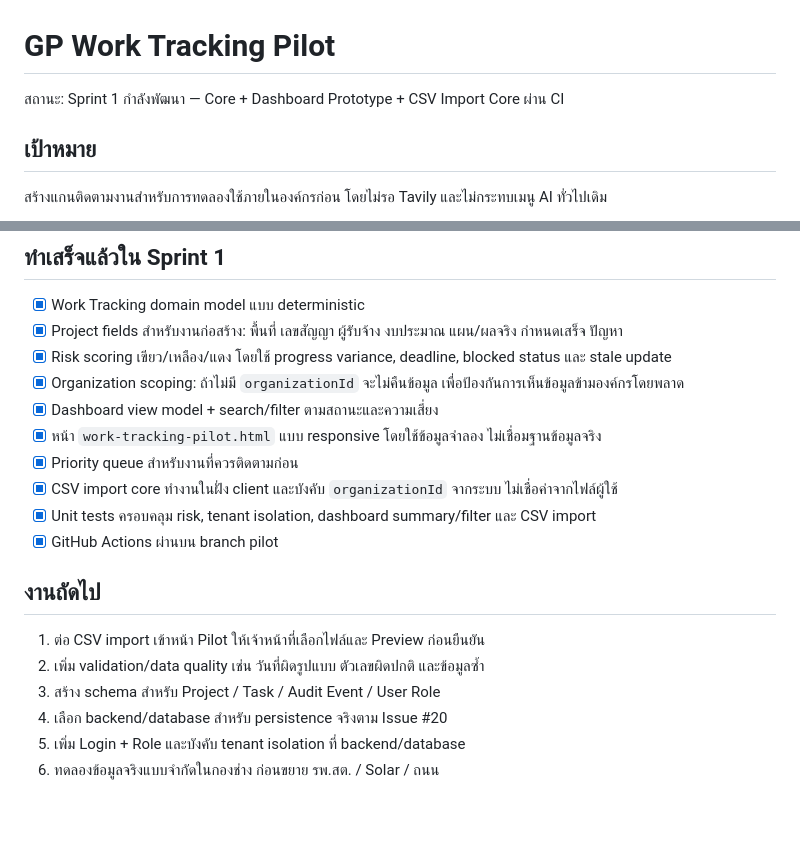
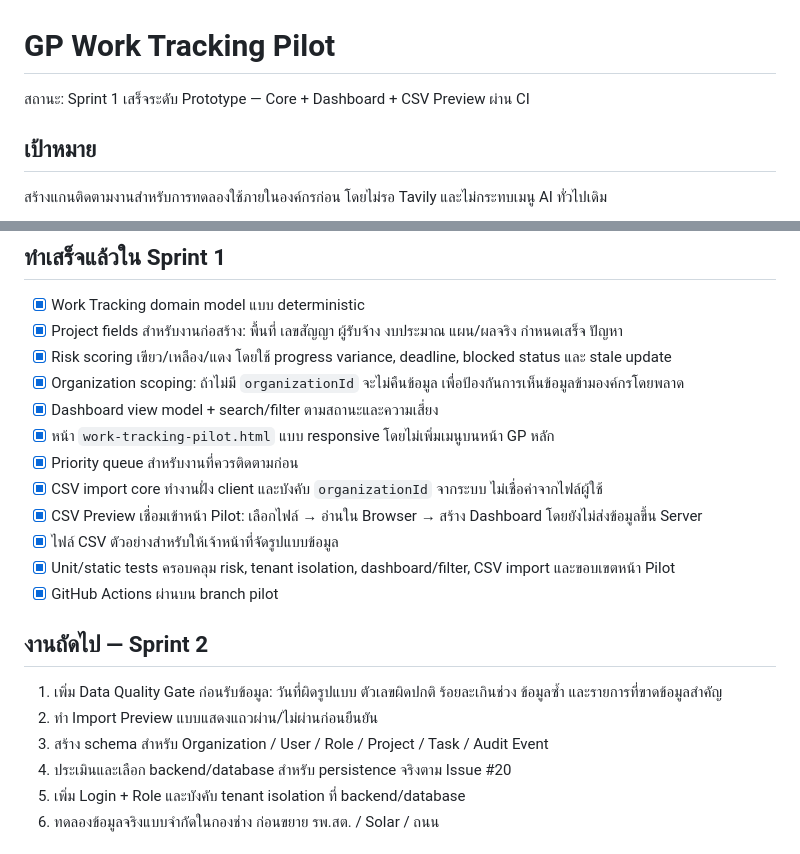
Before and after one commit to sayampreecha-ux/govprompt-thailand-v6, a Markdown page: docs/work-tracking-pilot-plan.md, 2 parts joined by grey strips. Drawn GitHub-style; blank space fills up the shorter version.

Commit message:
docs: mark CSV pilot preview complete

```diff
--- a/docs/work-tracking-pilot-plan.md
+++ b/docs/work-tracking-pilot-plan.md
@@ -1,6 +1,6 @@
 # GP Work Tracking Pilot
 
-สถานะ: Sprint 1 กำลังพัฒนา — Core + Dashboard Prototype + CSV Import Core ผ่าน CI
+สถานะ: Sprint 1 เสร็จระดับ Prototype — Core + Dashboard + CSV Preview ผ่าน CI
 
 ## เป้าหมาย
 สร้างแกนติดตามงานสำหรับการทดลองใช้ภายในองค์กรก่อน โดยไม่รอ Tavily และไม่กระทบเมนู AI ทั่วไปเดิม
@@ -19,17 +19,19 @@
 - [x] Risk scoring เขียว/เหลือง/แดง โดยใช้ progress variance, deadline, blocked status และ stale update
 - [x] Organization scoping: ถ้าไม่มี `organizationId` จะไม่คืนข้อมูล เพื่อป้องกันการเห็นข้อมูลข้ามองค์กรโดยพลาด
 - [x] Dashboard view model + search/filter ตามสถานะและความเสี่ยง
-- [x] หน้า `work-tracking-pilot.html` แบบ responsive โดยใช้ข้อมูลจำลอง ไม่เชื่อมฐานข้อมูลจริง
+- [x] หน้า `work-tracking-pilot.html` แบบ responsive โดยไม่เพิ่มเมนูบนหน้า GP หลัก
 - [x] Priority queue สำหรับงานที่ควรติดตามก่อน
-- [x] CSV import core ทำงานในฝั่ง client และบังคับ `organizationId` จากระบบ ไม่เชื่อค่าจากไฟล์ผู้ใช้
-- [x] Unit tests ครอบคลุม risk, tenant isolation, dashboard summary/filter และ CSV import
+- [x] CSV import core ทำงานฝั่ง client และบังคับ `organizationId` จากระบบ ไม่เชื่อค่าจากไฟล์ผู้ใช้
+- [x] CSV Preview เชื่อมเข้าหน้า Pilot: เลือกไฟล์ → อ่านใน Browser → สร้าง Dashboard โดยยังไม่ส่งข้อมูลขึ้น Server
+- [x] ไฟล์ CSV ตัวอย่างสำหรับให้เจ้าหน้าที่จัดรูปแบบข้อมูล
+- [x] Unit/static tests ครอบคลุม risk, tenant isolation, dashboard/filter, CSV import และขอบเขตหน้า Pilot
 - [x] GitHub Actions ผ่านบน branch pilot
 
-## งานถัดไป
-1. ต่อ CSV import เข้าหน้า Pilot ให้เจ้าหน้าที่เลือกไฟล์และ Preview ก่อนยืนยัน
-2. เพิ่ม validation/data quality เช่น วันที่ผิดรูปแบบ ตัวเลขผิดปกติ และข้อมูลซ้ำ
-3. สร้าง schema สำหรับ Project / Task / Audit Event / User Role
-4. เลือก backend/database สำหรับ persistence จริงตาม Issue #20
+## งานถัดไป — Sprint 2
+1. เพิ่ม Data Quality Gate ก่อนรับข้อมูล: วันที่ผิดรูปแบบ ตัวเลขผิดปกติ ร้อยละเกินช่วง ข้อมูลซ้ำ และรายการที่ขาดข้อมูลสำคัญ
+2. ทำ Import Preview แบบแสดงแถวผ่าน/ไม่ผ่านก่อนยืนยัน
+3. สร้าง schema สำหรับ Organization / User / Role / Project / Task / Audit Event
+4. ประเมินและเลือก backend/database สำหรับ persistence จริงตาม Issue #20
 5. เพิ่ม Login + Role และบังคับ tenant isolation ที่ backend/database
 6. ทดลองข้อมูลจริงแบบจำกัดในกองช่าง ก่อนขยาย รพ.สต. / Solar / ถนน
 
```
